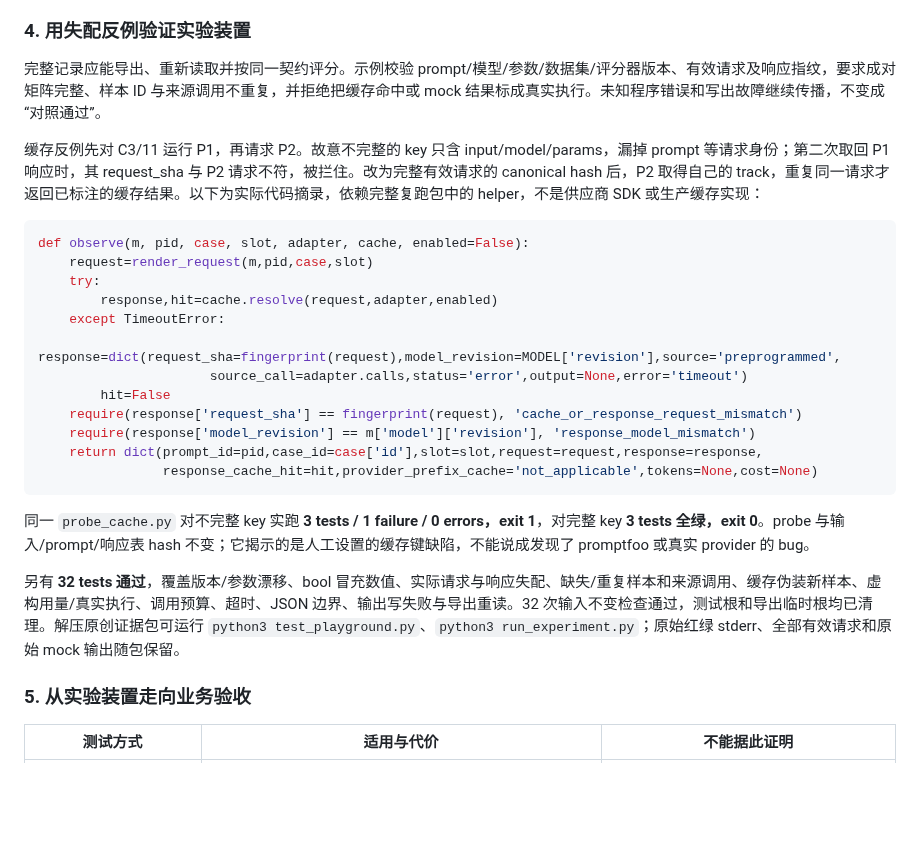
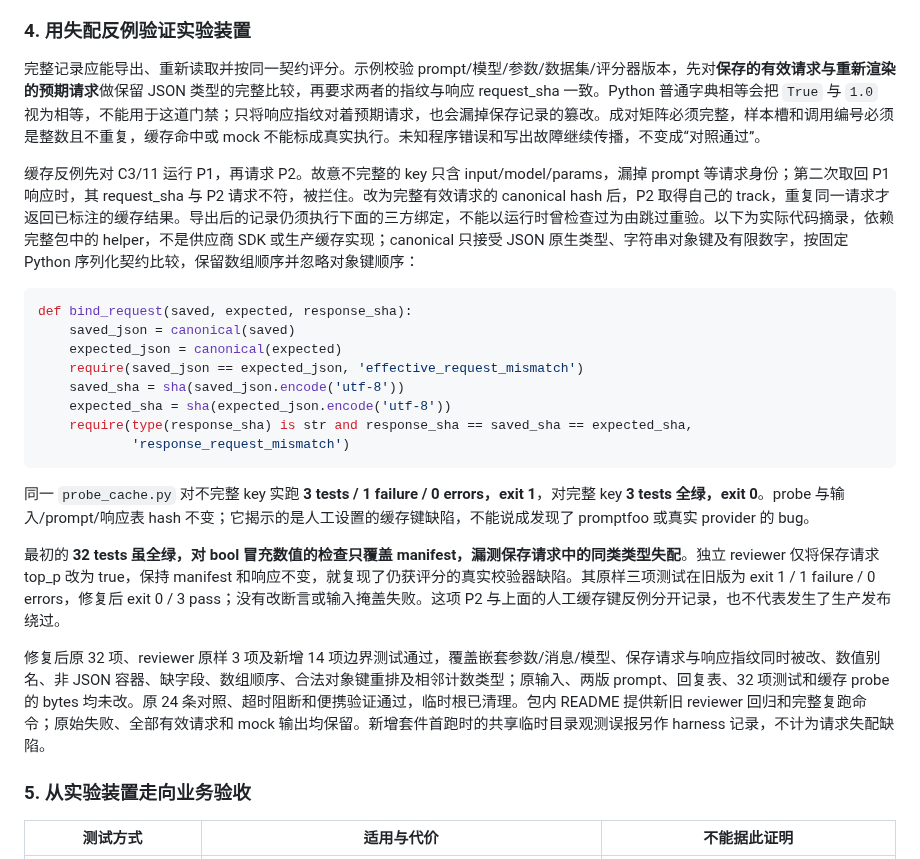
Before and after one commit to luyao618/Agent-Interview-CheatSheet, a Markdown page: questions/engineering-0040-prompt-playground-reproducibility.md, the part around the change. Rendered like a GitHub page; blank space fills up the shorter version.

Commit message:
docs: fix saved request type and fingerprint validation
Co-authored-by: multica-agent <github@multica.ai>

````diff
--- a/questions/engineering-0040-prompt-playground-reproducibility.md
+++ b/questions/engineering-0040-prompt-playground-reproducibility.md
@@ -77,28 +77,26 @@ answers:
 
 ### 4. 用失配反例验证实验装置
 
-完整记录应能导出、重新读取并按同一契约评分。示例校验 prompt/模型/参数/数据集/评分器版本、有效请求及响应指纹，要求成对矩阵完整、样本 ID 与来源调用不重复，并拒绝把缓存命中或 mock 结果标成真实执行。未知程序错误和写出故障继续传播，不变成“对照通过”。
+完整记录应能导出、重新读取并按同一契约评分。示例校验 prompt/模型/参数/数据集/评分器版本，先对**保存的有效请求与重新渲染的预期请求**做保留 JSON 类型的完整比较，再要求两者的指纹与响应 request_sha 一致。Python 普通字典相等会把 `True` 与 `1.0` 视为相等，不能用于这道门禁；只将响应指纹对着预期请求，也会漏掉保存记录的篡改。成对矩阵必须完整，样本槽和调用编号必须是整数且不重复，缓存命中或 mock 不能标成真实执行。未知程序错误和写出故障继续传播，不变成“对照通过”。
 
-缓存反例先对 C3/11 运行 P1，再请求 P2。故意不完整的 key 只含 input/model/params，漏掉 prompt 等请求身份；第二次取回 P1 响应时，其 request_sha 与 P2 请求不符，被拦住。改为完整有效请求的 canonical hash 后，P2 取得自己的 track，重复同一请求才返回已标注的缓存结果。以下为实际代码摘录，依赖完整复跑包中的 helper，不是供应商 SDK 或生产缓存实现：
+缓存反例先对 C3/11 运行 P1，再请求 P2。故意不完整的 key 只含 input/model/params，漏掉 prompt 等请求身份；第二次取回 P1 响应时，其 request_sha 与 P2 请求不符，被拦住。改为完整有效请求的 canonical hash 后，P2 取得自己的 track，重复同一请求才返回已标注的缓存结果。导出后的记录仍须执行下面的三方绑定，不能以运行时曾检查过为由跳过重验。以下为实际代码摘录，依赖完整包中的 helper，不是供应商 SDK 或生产缓存实现；canonical 只接受 JSON 原生类型、字符串对象键及有限数字，按固定 Python 序列化契约比较，保留数组顺序并忽略对象键顺序：
 
 ```python
-def observe(m, pid, case, slot, adapter, cache, enabled=False):
-    request=render_request(m,pid,case,slot)
-    try:
-        response,hit=cache.resolve(request,adapter,enabled)
-    except TimeoutError:
-        response=dict(request_sha=fingerprint(request),model_revision=MODEL['revision'],source='preprogrammed',
-                      source_call=adapter.calls,status='error',output=None,error='timeout')
-        hit=False
-    require(response['request_sha'] == fingerprint(request), 'cache_or_response_request_mismatch')
-    require(response['model_revision'] == m['model']['revision'], 'response_model_mismatch')
-    return dict(prompt_id=pid,case_id=case['id'],slot=slot,request=request,response=response,
-                response_cache_hit=hit,provider_prefix_cache='not_applicable',tokens=None,cost=None)
+def bind_request(saved, expected, response_sha):
+    saved_json = canonical(saved)
+    expected_json = canonical(expected)
+    require(saved_json == expected_json, 'effective_request_mismatch')
+    saved_sha = sha(saved_json.encode('utf-8'))
+    expected_sha = sha(expected_json.encode('utf-8'))
+    require(type(response_sha) is str and response_sha == saved_sha == expected_sha,
+            'response_request_mismatch')
 ```
 
 同一 `probe_cache.py` 对不完整 key 实跑 **3 tests / 1 failure / 0 errors，exit 1**，对完整 key **3 tests 全绿，exit 0**。probe 与输入/prompt/响应表 hash 不变；它揭示的是人工设置的缓存键缺陷，不能说成发现了 promptfoo 或真实 provider 的 bug。
 
-另有 **32 tests 通过**，覆盖版本/参数漂移、bool 冒充数值、实际请求与响应失配、缺失/重复样本和来源调用、缓存伪装新样本、虚构用量/真实执行、调用预算、超时、JSON 边界、输出写失败与导出重读。32 次输入不变检查通过，测试根和导出临时根均已清理。解压原创证据包可运行 `python3 test_playground.py`、`python3 run_experiment.py`；原始红绿 stderr、全部有效请求和原始 mock 输出随包保留。
+最初的 **32 tests 虽全绿，对 bool 冒充数值的检查只覆盖 manifest，漏测保存请求中的同类类型失配**。独立 reviewer 仅将保存请求 top_p 改为 true，保持 manifest 和响应不变，就复现了仍获评分的真实校验器缺陷。其原样三项测试在旧版为 exit 1 / 1 failure / 0 errors，修复后 exit 0 / 3 pass；没有改断言或输入掩盖失败。这项 P2 与上面的人工缓存键反例分开记录，也不代表发生了生产发布绕过。
+
+修复后原 32 项、reviewer 原样 3 项及新增 14 项边界测试通过，覆盖嵌套参数/消息/模型、保存请求与响应指纹同时被改、数值别名、非 JSON 容器、缺字段、数组顺序、合法对象键重排及相邻计数类型；原输入、两版 prompt、回复表、32 项测试和缓存 probe 的 bytes 均未改。原 24 条对照、超时阻断和便携验证通过，临时根已清理。包内 README 提供新旧 reviewer 回归和完整复跑命令；原始失败、全部有效请求和 mock 输出均保留。新增套件首跑时的共享临时目录观测误报另作 harness 记录，不计为请求失配缺陷。
 
 ### 5. 从实验装置走向业务验收
 
````
